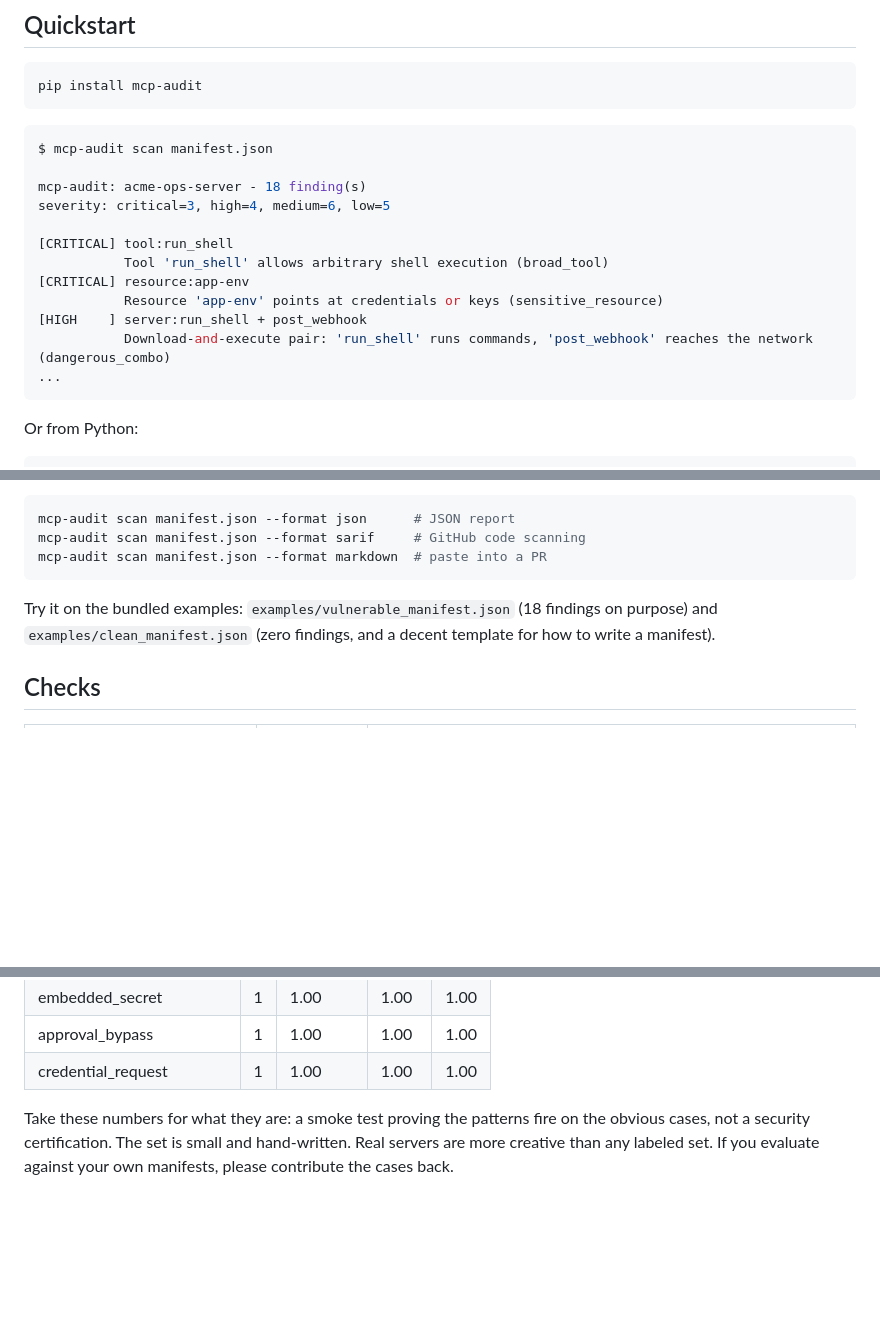
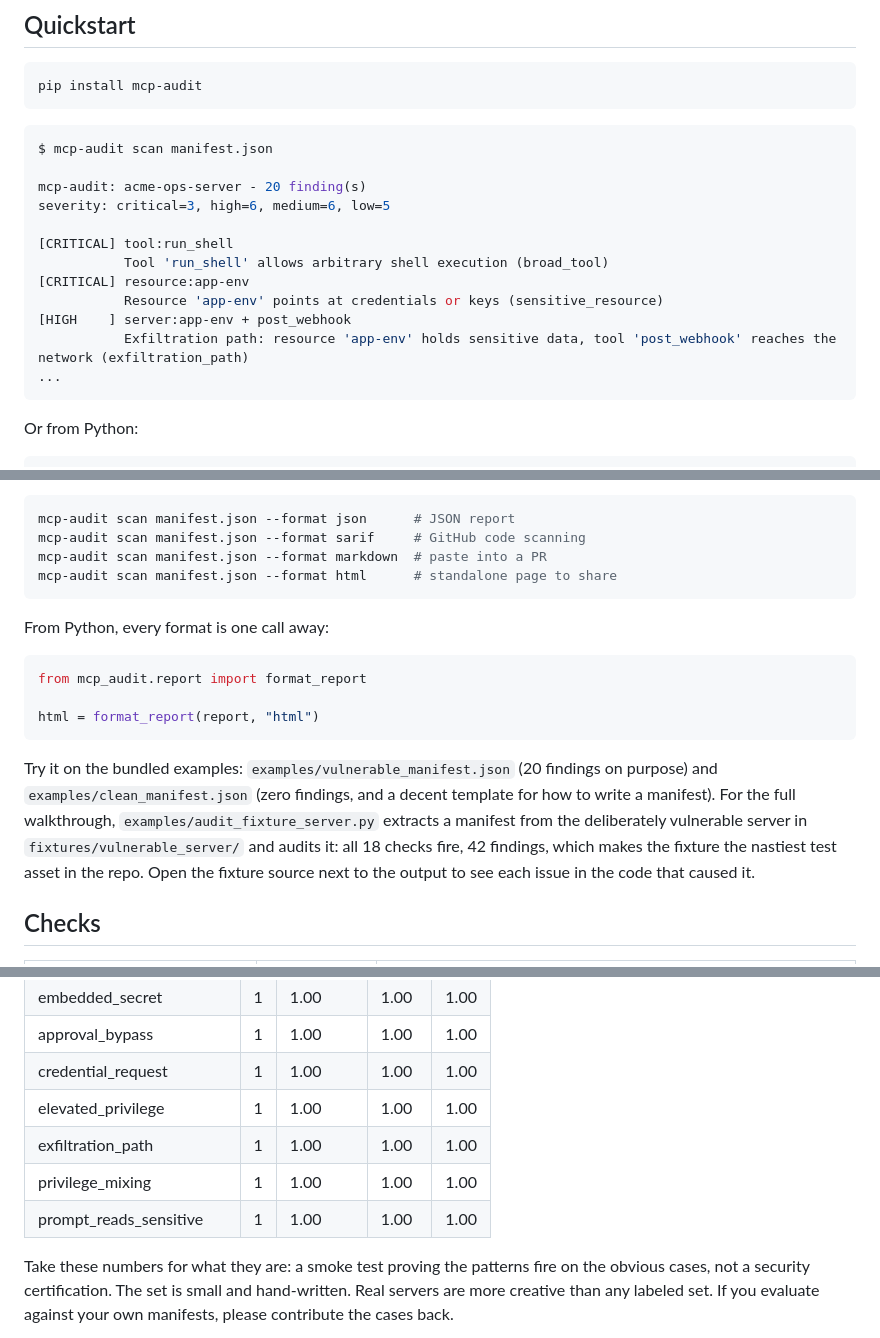
Before and after one commit to anushamukka9/mcp-audit, a Markdown page: README.md, 3 parts joined by grey strips. Drawn GitHub-style; blank space fills up the shorter version.

````diff
--- a/README.md
+++ b/README.md
@@ -30,15 +30,15 @@ pip install mcp-audit
 ```bash
 $ mcp-audit scan manifest.json
 
-mcp-audit: acme-ops-server - 18 finding(s)
-severity: critical=3, high=4, medium=6, low=5
+mcp-audit: acme-ops-server - 20 finding(s)
+severity: critical=3, high=6, medium=6, low=5
 
 [CRITICAL] tool:run_shell
            Tool 'run_shell' allows arbitrary shell execution (broad_tool)
 [CRITICAL] resource:app-env
            Resource 'app-env' points at credentials or keys (sensitive_resource)
-[HIGH    ] server:run_shell + post_webhook
-           Download-and-execute pair: 'run_shell' runs commands, 'post_webhook' reaches the network (dangerous_combo)
+[HIGH    ] server:app-env + post_webhook
+           Exfiltration path: resource 'app-env' holds sensitive data, tool 'post_webhook' reaches the network (exfiltration_path)
 ...
 ```
 
@@ -64,11 +64,25 @@ Machine-readable output for CI:
 mcp-audit scan manifest.json --format json      # JSON report
 mcp-audit scan manifest.json --format sarif     # GitHub code scanning
 mcp-audit scan manifest.json --format markdown  # paste into a PR
+mcp-audit scan manifest.json --format html      # standalone page to share
 ```
 
-Try it on the bundled examples: `examples/vulnerable_manifest.json` (18
+From Python, every format is one call away:
+
+```python
+from mcp_audit.report import format_report
+
+html = format_report(report, "html")
+```
+
+Try it on the bundled examples: `examples/vulnerable_manifest.json` (20
 findings on purpose) and `examples/clean_manifest.json` (zero findings,
-and a decent template for how to write a manifest).
+and a decent template for how to write a manifest). For the full
+walkthrough, `examples/audit_fixture_server.py` extracts a manifest from
+the deliberately vulnerable server in `fixtures/vulnerable_server/` and
+audits it: all 18 checks fire, 42 findings, which makes the fixture the
+nastiest test asset in the repo. Open the fixture source next to the
+output to see each issue in the code that caused it.
 
 ## Checks
 
@@ -122,6 +152,10 @@ Results on the bundled set (18 manifests, 28 check activations):
 | embedded_secret | 1 | 1.00 | 1.00 | 1.00 |
 | approval_bypass | 1 | 1.00 | 1.00 | 1.00 |
 | credential_request | 1 | 1.00 | 1.00 | 1.00 |
+| elevated_privilege | 1 | 1.00 | 1.00 | 1.00 |
+| exfiltration_path | 1 | 1.00 | 1.00 | 1.00 |
+| privilege_mixing | 1 | 1.00 | 1.00 | 1.00 |
+| prompt_reads_sensitive | 1 | 1.00 | 1.00 | 1.00 |
 
 Take these numbers for what they are: a smoke test proving the patterns
 fire on the obvious cases, not a security certification. The set is small
````
Also changed, not shown: other parts of README.md (+33 -6 lines).
